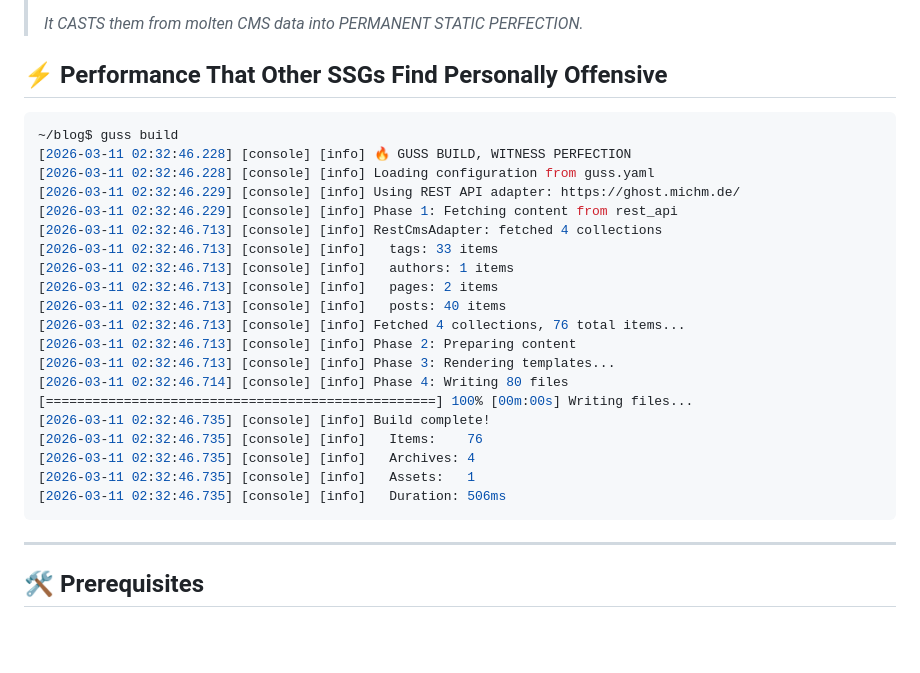
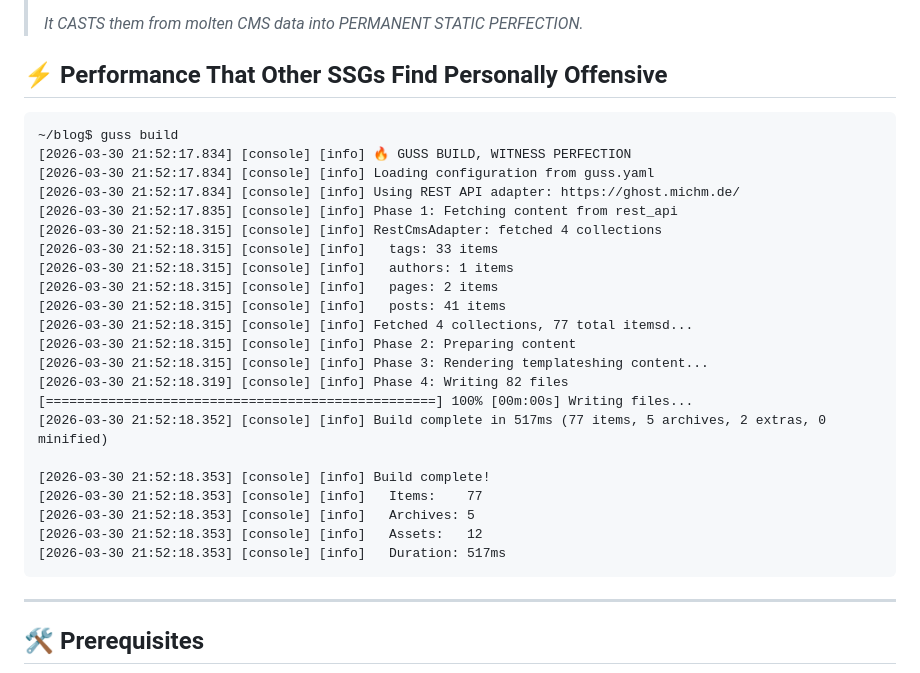
Before and after one commit to jibbex/guss, a Markdown page: README.md, the part around the change. Drawn GitHub-style; blank space fills up the shorter version.

Commit message:
fix(docs): sync benchmark numbers
Guss console output to match corrected timings from current benchmark

````diff
--- a/README.md
+++ b/README.md
@@ -30,27 +30,29 @@ A pluggable static site generator written in C++23 that:
 
 ## ⚡ Performance That Other SSGs Find Personally Offensive
 
-```bash
+```
 ~/blog$ guss build
-[2026-03-11 02:32:46.228] [console] [info] 🔥 GUSS BUILD, WITNESS PERFECTION
-[2026-03-11 02:32:46.228] [console] [info] Loading configuration from guss.yaml
-[2026-03-11 02:32:46.229] [console] [info] Using REST API adapter: https://ghost.michm.de/
-[2026-03-11 02:32:46.229] [console] [info] Phase 1: Fetching content from rest_api
-[2026-03-11 02:32:46.713] [console] [info] RestCmsAdapter: fetched 4 collections
-[2026-03-11 02:32:46.713] [console] [info]   tags: 33 items
-[2026-03-11 02:32:46.713] [console] [info]   authors: 1 items
-[2026-03-11 02:32:46.713] [console] [info]   pages: 2 items
-[2026-03-11 02:32:46.713] [console] [info]   posts: 40 items
-[2026-03-11 02:32:46.713] [console] [info] Fetched 4 collections, 76 total items...
-[2026-03-11 02:32:46.713] [console] [info] Phase 2: Preparing content
-[2026-03-11 02:32:46.713] [console] [info] Phase 3: Rendering templates...
-[2026-03-11 02:32:46.714] [console] [info] Phase 4: Writing 80 files
+[2026-03-30 21:52:17.834] [console] [info] 🔥 GUSS BUILD, WITNESS PERFECTION
+[2026-03-30 21:52:17.834] [console] [info] Loading configuration from guss.yaml
+[2026-03-30 21:52:17.834] [console] [info] Using REST API adapter: https://ghost.michm.de/
+[2026-03-30 21:52:17.835] [console] [info] Phase 1: Fetching content from rest_api
+[2026-03-30 21:52:18.315] [console] [info] RestCmsAdapter: fetched 4 collections
+[2026-03-30 21:52:18.315] [console] [info]   tags: 33 items
+[2026-03-30 21:52:18.315] [console] [info]   authors: 1 items
+[2026-03-30 21:52:18.315] [console] [info]   pages: 2 items
+[2026-03-30 21:52:18.315] [console] [info]   posts: 41 items
+[2026-03-30 21:52:18.315] [console] [info] Fetched 4 collections, 77 total itemsd...
+[2026-03-30 21:52:18.315] [console] [info] Phase 2: Preparing content
+[2026-03-30 21:52:18.315] [console] [info] Phase 3: Rendering templateshing content...
+[2026-03-30 21:52:18.319] [console] [info] Phase 4: Writing 82 files
 [==================================================] 100% [00m:00s] Writing files...
-[2026-03-11 02:32:46.735] [console] [info] Build complete!
-[2026-03-11 02:32:46.735] [console] [info]   Items:    76
-[2026-03-11 02:32:46.735] [console] [info]   Archives: 4
-[2026-03-11 02:32:46.735] [console] [info]   Assets:   1
-[2026-03-11 02:32:46.735] [console] [info]   Duration: 506ms
+[2026-03-30 21:52:18.352] [console] [info] Build complete in 517ms (77 items, 5 archives, 2 extras, 0 minified)
+
+[2026-03-30 21:52:18.353] [console] [info] Build complete!
+[2026-03-30 21:52:18.353] [console] [info]   Items:    77
+[2026-03-30 21:52:18.353] [console] [info]   Archives: 5
+[2026-03-30 21:52:18.353] [console] [info]   Assets:   12
+[2026-03-30 21:52:18.353] [console] [info]   Duration: 517ms
 ```
 
 ---
````
